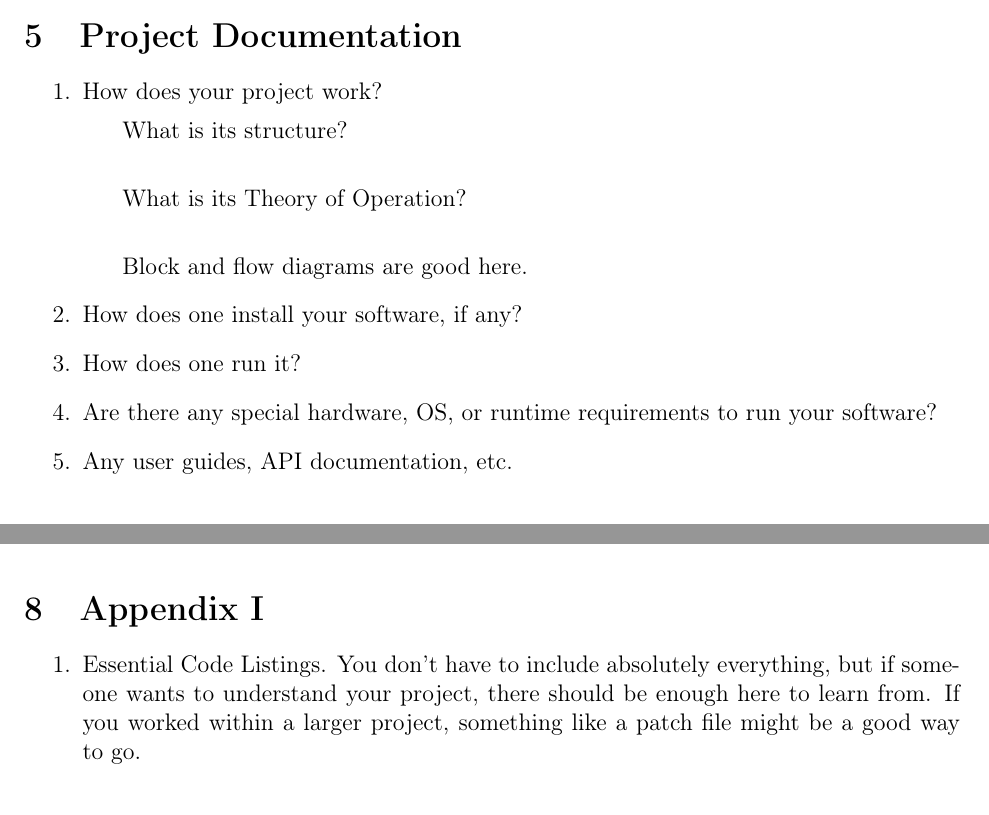
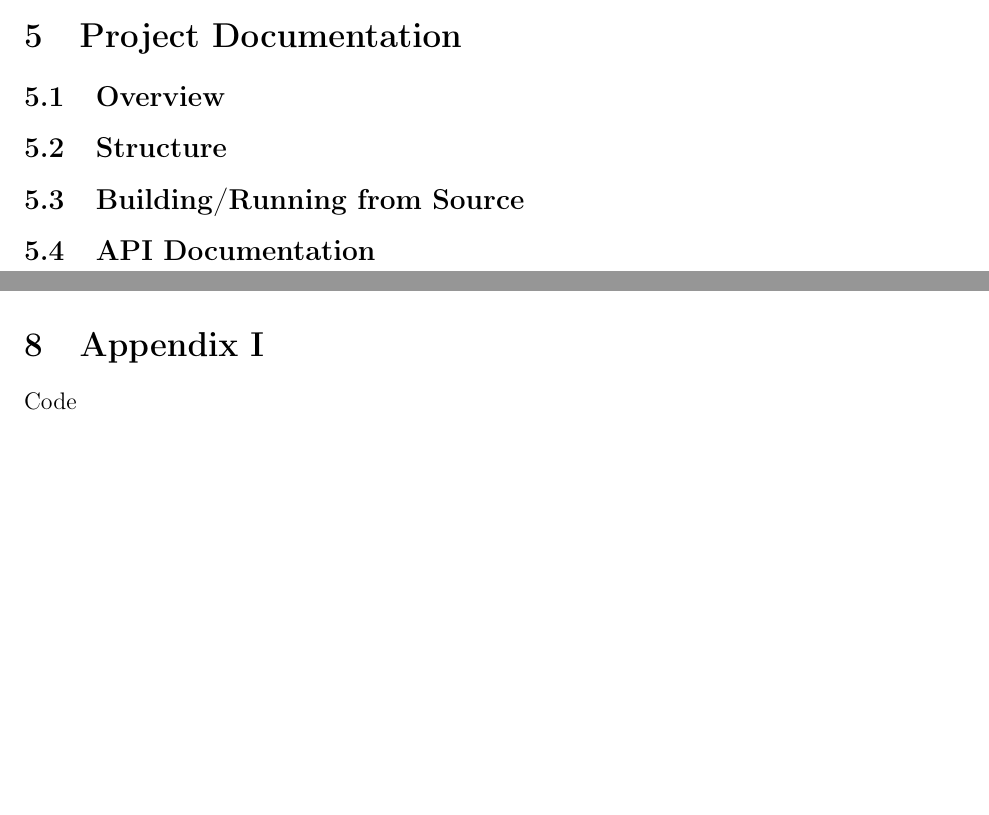
Before and after one commit to mcneil7intercept/fxosu-writeup, a LaTeX document (group2_final.tex): two parts of pages 29 and 32 of 32 before the commit and two parts of pages 30 and 35 of 36 after it, joined at a grey line, cut so that both start at the same text, the shorter picture padded with empty space. Compiled offline with pdfLaTeX.

Commit message:
Adjusting some more document stylings

```diff
--- a/group2_final.tex
+++ b/group2_final.tex
@@ -186,16 +190,23 @@ This is the final project poster that we used when demoing our project at the En
 
 
 \section{Project Documentation}
-\begin{enumerate}
-    \item How does your project work?
-    	\subitem What is its structure?\\
-    	\subitem What is its Theory of Operation?\\
-    	\subitem Block and flow diagrams are good here.
-    \item How does one install your software, if any?
-    \item How does one run it?
-    \item Are there any special hardware, OS, or runtime requirements to run your software?
-    \item Any user guides, API documentation, etc.
-\end{enumerate}
+% How does your project work?
+% 	What is its structure?
+% 	What is its Theory of Operation?
+% 	Block and flow diagrams are good here.
+% How does one install your software, if any?
+% How does one run it?
+% Are there any special hardware, OS, or runtime requirements to run your software?
+% Any user guides, API documentation, etc.
+\subsection{Overview}
+
+\subsection{Structure}
+
+\subsection{Building/Running from Source}
+
+\subsection{API Documentation}
+
+\pagebreak
 
 \section{Learning New Technology}
 % What web sites were helpful? (Listed in order of helpfulness.)
@@ -269,7 +281,7 @@ If I could do it all over again, I would spend significantly more time researchi
 
 \section{Appendix I}
-\begin{enumerate}
-	\item Essential Code Listings. You don't have to include absolutely everything, but if someone wants to understand your project, there should be enough here to learn from. If you worked within a larger project, something like a patch file might be a good way to go.
-\end{enumerate}
+% Essential Code Listings. You don't have to include absolutely everything, but if someone wants to understand your project, there should be enough here to learn from. If you worked within a larger project, something like a patch file might be a good way to go.
+Code
+\pagebreak
 
 \section{Appendix II}
```
Also changed, not shown: group2_final.tex (11 more changed lines).
